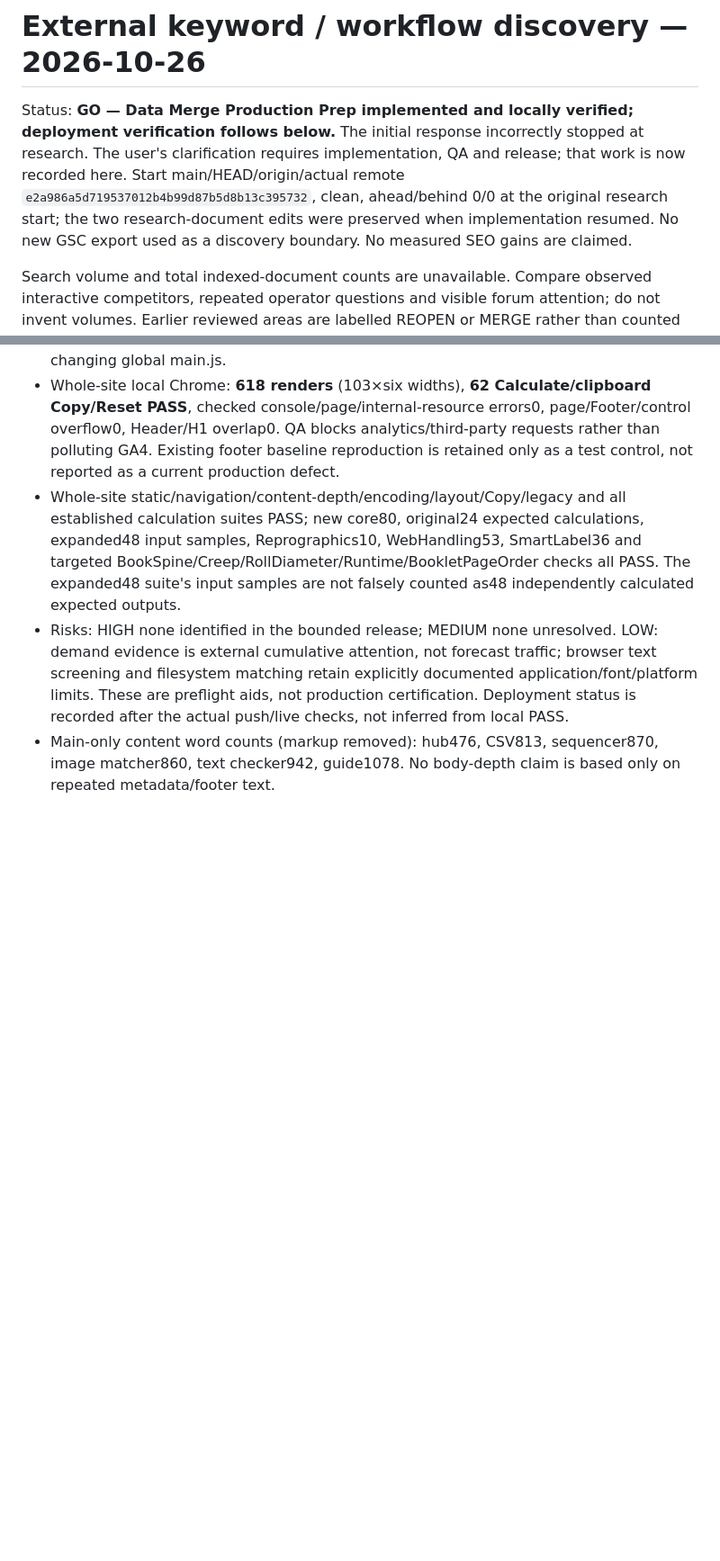
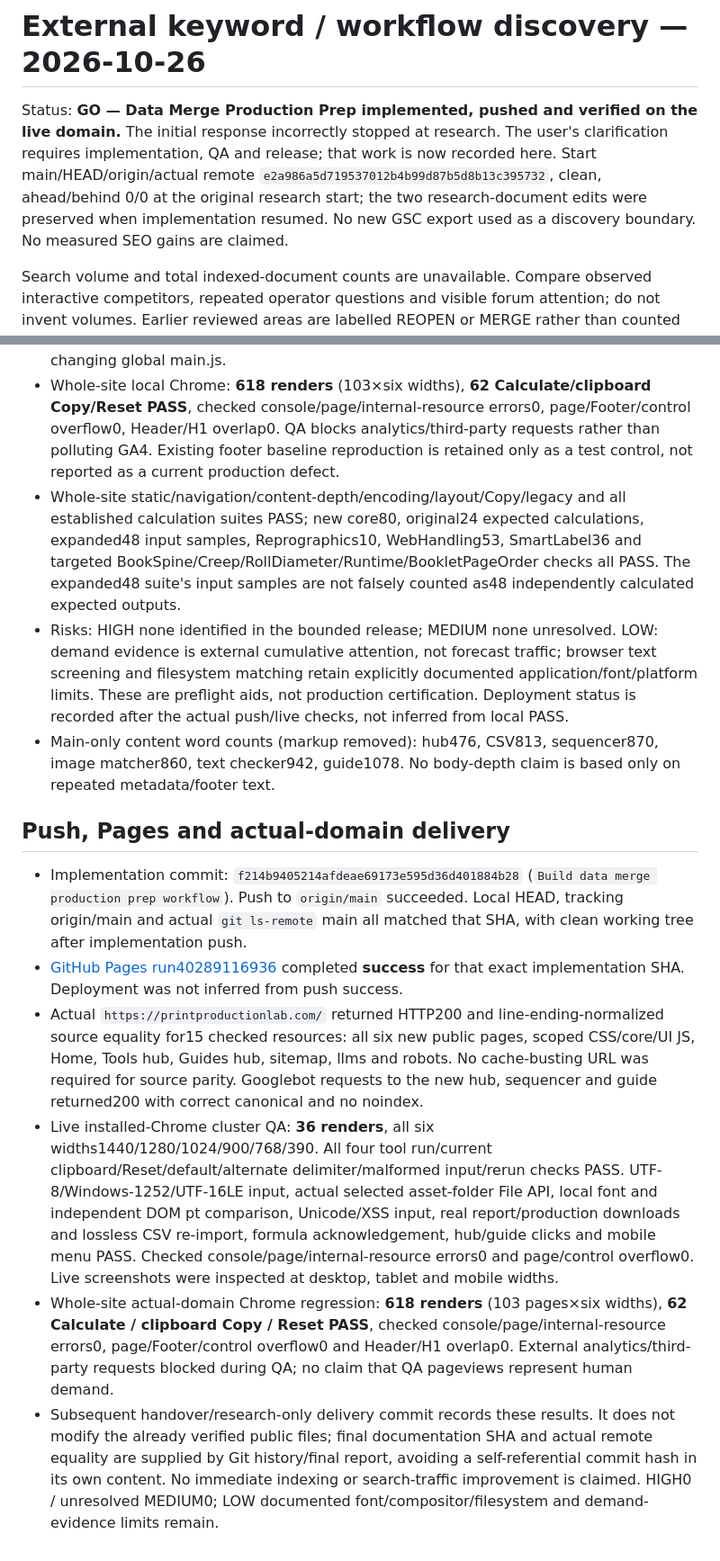
Before and after one commit to canghun13/printproductionlab, a Markdown page: research/aggressive-workflow-discovery-2026-10-26.md, 2 parts joined by grey strips. Shown at 90% size. GitHub-like rendering; blank space fills up the shorter version.

Commit message:
Record data merge production deployment verification

```diff
--- a/research/aggressive-workflow-discovery-2026-10-26.md
+++ b/research/aggressive-workflow-discovery-2026-10-26.md
@@ -1,6 +1,6 @@
 # External keyword / workflow discovery — 2026-10-26
 
-Status: **GO — Data Merge Production Prep implemented and locally verified; deployment verification follows below.** The initial response incorrectly stopped at research. The user's clarification requires implementation, QA and release; that work is now recorded here. Start main/HEAD/origin/actual remote `e2a986a5d719537012b4b99d87b5d8b13c395732`, clean, ahead/behind 0/0 at the original research start; the two research-document edits were preserved when implementation resumed. No new GSC export used as a discovery boundary. No measured SEO gains are claimed.
+Status: **GO — Data Merge Production Prep implemented, pushed and verified on the live domain.** The initial response incorrectly stopped at research. The user's clarification requires implementation, QA and release; that work is now recorded here. Start main/HEAD/origin/actual remote `e2a986a5d719537012b4b99d87b5d8b13c395732`, clean, ahead/behind 0/0 at the original research start; the two research-document edits were preserved when implementation resumed. No new GSC export used as a discovery boundary. No measured SEO gains are claimed.
 
 Search volume and total indexed-document counts are unavailable. Compare observed interactive competitors, repeated operator questions and visible forum attention; do not invent volumes. Earlier reviewed areas are labelled REOPEN or MERGE rather than counted as genuinely new by renaming.
 
@@ -248,3 +248,12 @@ Final build decision: Data Merge Production Prep. The fourth tool was implemente
 - Whole-site static/navigation/content-depth/encoding/layout/Copy/legacy and all established calculation suites PASS; new core80, original24 expected calculations, expanded48 input samples, Reprographics10, WebHandling53, SmartLabel36 and targeted BookSpine/Creep/RollDiameter/Runtime/BookletPageOrder checks all PASS. The expanded48 suite's input samples are not falsely counted as48 independently calculated expected outputs.
 - Risks: HIGH none identified in the bounded release; MEDIUM none unresolved. LOW: demand evidence is external cumulative attention, not forecast traffic; browser text screening and filesystem matching retain explicitly documented application/font/platform limits. These are preflight aids, not production certification. Deployment status is recorded after the actual push/live checks, not inferred from local PASS.
 - Main-only content word counts (markup removed): hub476, CSV813, sequencer870, image matcher860, text checker942, guide1078. No body-depth claim is based only on repeated metadata/footer text.
+
+## Push, Pages and actual-domain delivery
+
+- Implementation commit: `f214b9405214afdeae69173e595d36d401884b28` (`Build data merge production prep workflow`). Push to `origin/main` succeeded. Local HEAD, tracking origin/main and actual `git ls-remote` main all matched that SHA, with clean working tree after implementation push.
+- [GitHub Pages run40289116936](https://github.com/canghun13/printproductionlab/actions/runs/40289116936) completed **success** for that exact implementation SHA. Deployment was not inferred from push success.
+- Actual `https://printproductionlab.com/` returned HTTP200 and line-ending-normalized source equality for15 checked resources: all six new public pages, scoped CSS/core/UI JS, Home, Tools hub, Guides hub, sitemap, llms and robots. No cache-busting URL was required for source parity. Googlebot requests to the new hub, sequencer and guide returned200 with correct canonical and no noindex.
+- Live installed-Chrome cluster QA: **36 renders**, all six widths1440/1280/1024/900/768/390. All four tool run/current clipboard/Reset/default/alternate delimiter/malformed input/rerun checks PASS. UTF-8/Windows-1252/UTF-16LE input, actual selected asset-folder File API, local font and independent DOM pt comparison, Unicode/XSS input, real report/production downloads and lossless CSV re-import, formula acknowledgement, hub/guide clicks and mobile menu PASS. Checked console/page/internal-resource errors0 and page/control overflow0. Live screenshots were inspected at desktop, tablet and mobile widths.
+- Whole-site actual-domain Chrome regression: **618 renders** (103 pages×six widths), **62 Calculate / clipboard Copy / Reset PASS**, checked console/page/internal-resource errors0, page/Footer/control overflow0 and Header/H1 overlap0. External analytics/third-party requests blocked during QA; no claim that QA pageviews represent human demand.
+- Subsequent handover/research-only delivery commit records these results. It does not modify the already verified public files; final documentation SHA and actual remote equality are supplied by Git history/final report, avoiding a self-referential commit hash in its own content. No immediate indexing or search-traffic improvement is claimed. HIGH0 / unresolved MEDIUM0; LOW documented font/compositor/filesystem and demand-evidence limits remain.
```
Also changed, not shown: handover.md (+4 -1 lines).
